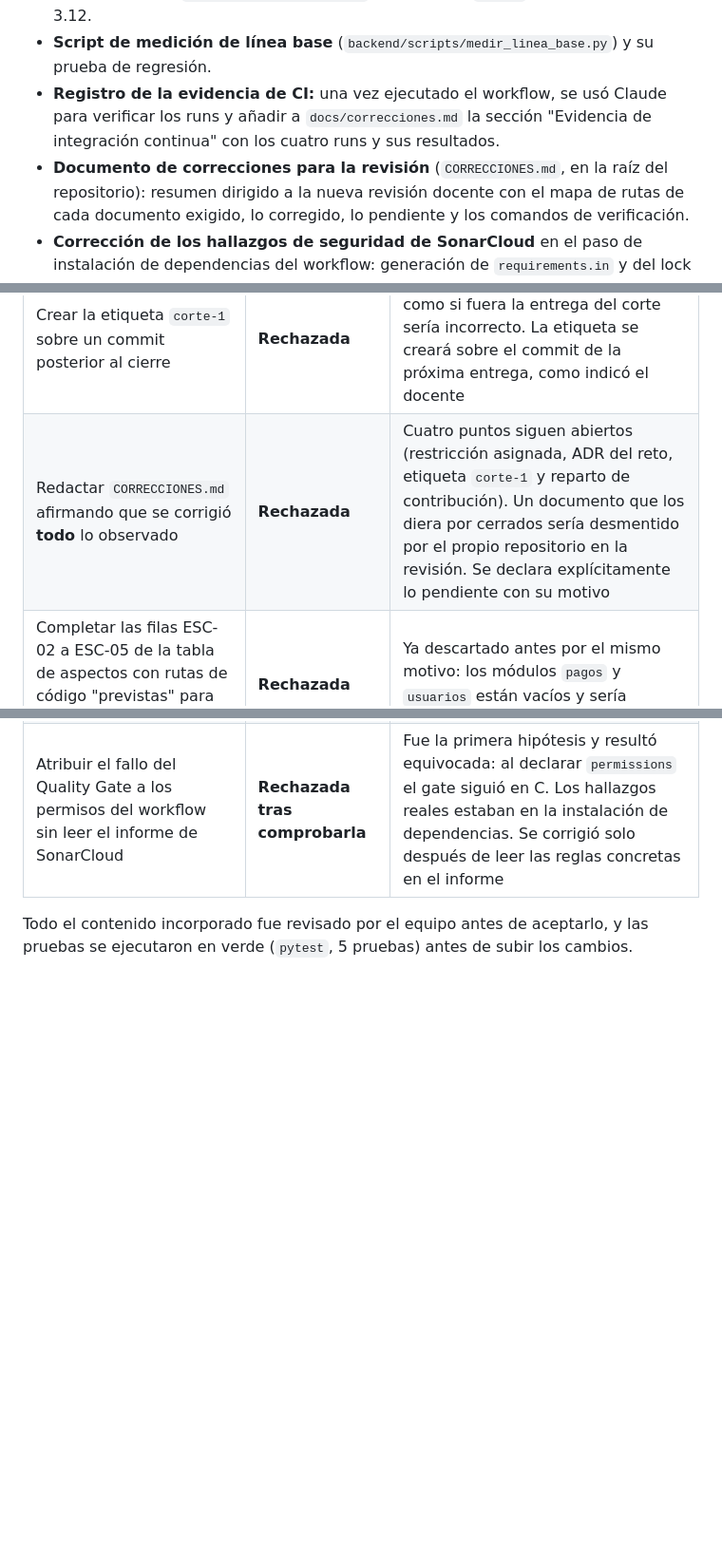
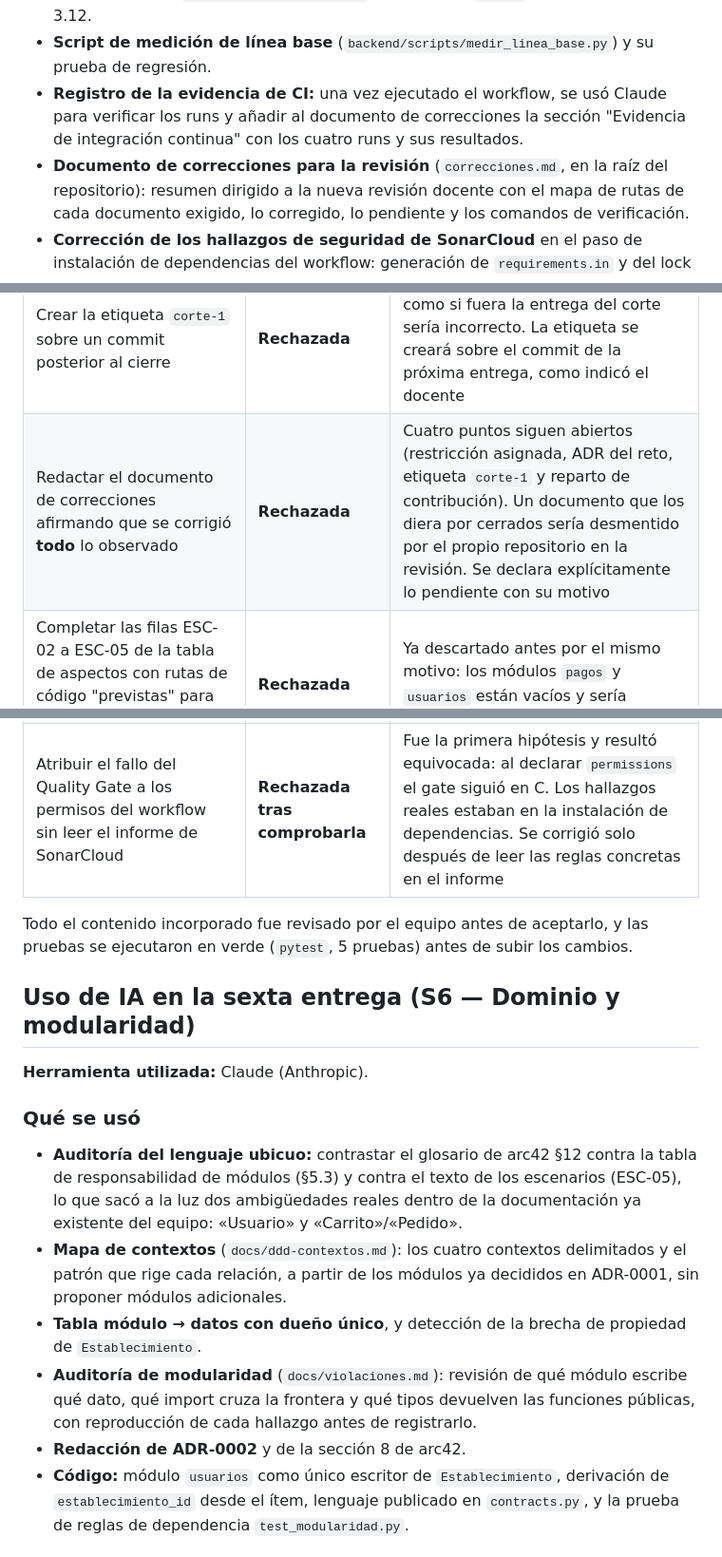
Before and after one commit to ISCOUTB/AS_202620_PideUtb, a Markdown page: docs/ia.md, 3 parts joined by grey strips. Shown at 95% size. GitHub-like rendering; blank space fills up the shorter version.

```diff
--- a/docs/ia.md
+++ b/docs/ia.md
@@ -68,9 +68,9 @@ El contenido generado fue revisado por el equipo antes de incorporarlo al reposi
 - **Script de medición de línea base** (`backend/scripts/medir_linea_base.py`)
   y su prueba de regresión.
 - **Registro de la evidencia de CI:** una vez ejecutado el workflow, se usó
-  Claude para verificar los runs y añadir a `docs/correcciones.md` la sección
+  Claude para verificar los runs y añadir al documento de correcciones la sección
   "Evidencia de integración continua" con los cuatro runs y sus resultados.
-- **Documento de correcciones para la revisión** (`CORRECCIONES.md`, en la raíz
+- **Documento de correcciones para la revisión** (`correcciones.md`, en la raíz
   del repositorio): resumen dirigido a la nueva revisión docente con el mapa de
   rutas de cada documento exigido, lo corregido, lo pendiente y los comandos de
   verificación.
@@ -94,7 +94,7 @@ se incorporó. Lo descartado y su motivo:
 | Presentar la medición de latencia en proceso como "prueba de carga" de ESC-02 | **Rechazada** | ESC-02 exige concurrencia real en hora pico. La medición actual es una línea base del corte vertical, no una prueba de carga, y así queda rotulada en `docs/restriccion-s5.md` |
 | Redactar el diagnóstico de la restricción asignada de S5 a partir de una suposición | **Rechazada** | La restricción la asigna el docente y el equipo no la tiene registrada en el repositorio. Inventarla habría producido un documento no verificable. La sección queda marcada como pendiente de dato del equipo |
 | Crear la etiqueta `corte-1` sobre un commit posterior al cierre | **Rechazada** | Etiquetar trabajo posterior al cierre como si fuera la entrega del corte sería incorrecto. La etiqueta se creará sobre el commit de la próxima entrega, como indicó el docente |
-| Redactar `CORRECCIONES.md` afirmando que se corrigió **todo** lo observado | **Rechazada** | Cuatro puntos siguen abiertos (restricción asignada, ADR del reto, etiqueta `corte-1` y reparto de contribución). Un documento que los diera por cerrados sería desmentido por el propio repositorio en la revisión. Se declara explícitamente lo pendiente con su motivo |
+| Redactar el documento de correcciones afirmando que se corrigió **todo** lo observado | **Rechazada** | Cuatro puntos siguen abiertos (restricción asignada, ADR del reto, etiqueta `corte-1` y reparto de contribución). Un documento que los diera por cerrados sería desmentido por el propio repositorio en la revisión. Se declara explícitamente lo pendiente con su motivo |
 | Completar las filas ESC-02 a ESC-05 de la tabla de aspectos con rutas de código "previstas" para que la tabla se viera completa | **Rechazada** | Ya descartado antes por el mismo motivo: los módulos `pagos` y `usuarios` están vacíos y sería trazabilidad falsa |
 | Reemplazar `requirements.txt` por el lock con hashes, para tener un solo archivo de dependencias | **Rechazada** | El lock se resuelve para Linux y CPython 3.11/3.12; imponerlo como instalación local rompería el entorno de los integrantes que trabajan en Windows. Se mantiene `requirements.txt` para desarrollo y el lock se usa solo en CI |
 | Atribuir el fallo del Quality Gate a los permisos del workflow sin leer el informe de SonarCloud | **Rechazada tras comprobarla** | Fue la primera hipótesis y resultó equivocada: al declarar `permissions` el gate siguió en C. Los hallazgos reales estaban en la instalación de dependencias. Se corrigió solo después de leer las reglas concretas en el informe |
@@ -102,3 +102,27 @@ se incorporó. Lo descartado y su motivo:
 Todo el contenido incorporado fue revisado por el equipo antes de aceptarlo, y
 las pruebas se ejecutaron en verde (`pytest`, 5 pruebas) antes de subir los
 cambios.
+
+## Uso de IA en la sexta entrega (S6 — Dominio y modularidad)
+
+**Herramienta utilizada:** Claude (Anthropic).
+
+### Qué se usó
+
+- **Auditoría del lenguaje ubicuo:** contrastar el glosario de arc42 §12 contra
+  la tabla de responsabilidad de módulos (§5.3) y contra el texto de los
+  escenarios (ESC-05), lo que sacó a la luz dos ambigüedades reales dentro de la
+  documentación ya existente del equipo: «Usuario» y «Carrito»/«Pedido».
+- **Mapa de contextos** (`docs/ddd-contextos.md`): los cuatro contextos
+  delimitados y el patrón que rige cada relación, a partir de los módulos ya
+  decididos en ADR-0001, sin proponer módulos adicionales.
+- **Tabla módulo → datos con dueño único**, y detección de la brecha de
+  propiedad de `Establecimiento`.
+- **Auditoría de modularidad** (`docs/violaciones.md`): revisión de qué módulo
+  escribe qué dato, qué import cruza la frontera y qué tipos devuelven las
+  funciones públicas, con reproducción de cada hallazgo antes de registrarlo.
+- **Redacción de ADR-0002** y de la sección 8 de arc42.
+- **Código:** módulo `usuarios` como único escritor de `Establecimiento`,
+  derivación de `establecimiento_id` desde el ítem, lenguaje publicado en
+  `contracts.py`, y la prueba de reglas de dependencia `test_modularidad.py`.
+
```
Also changed, not shown: other parts of docs/ia.md (+16 -0 lines), docs/aspectos.md (+15 -9 lines), docs/restriccion-s5.md (+19 -11 lines).
